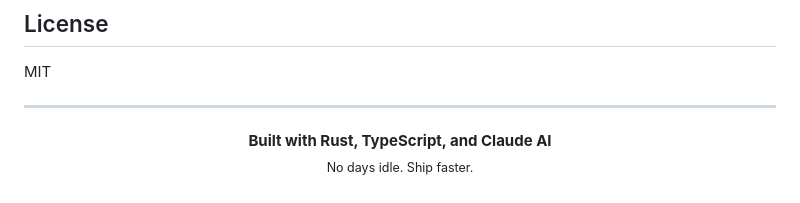
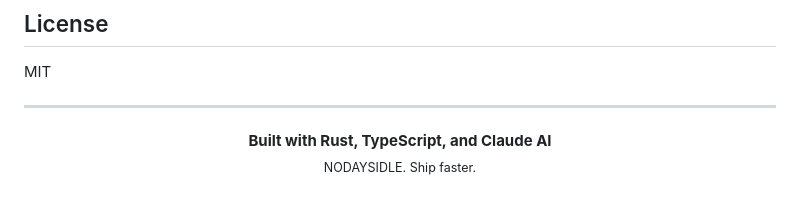
Before and after one commit to salvadalba/nodaysidle-ndiarchitech, a Markdown page: README.md, the part around the change. GitHub-like rendering.

Commit message:
Update tagline in README to 'NODAYSIDLE'

```diff
--- a/README.md
+++ b/README.md
@@ -244,5 +244,5 @@ MIT
 
 <p align="center">
   <strong>Built with Rust, TypeScript, and Claude AI</strong><br>
-  <sub>No days idle. Ship faster.</sub>
+  <sub>NODAYSIDLE. Ship faster.</sub>
 </p>
```
